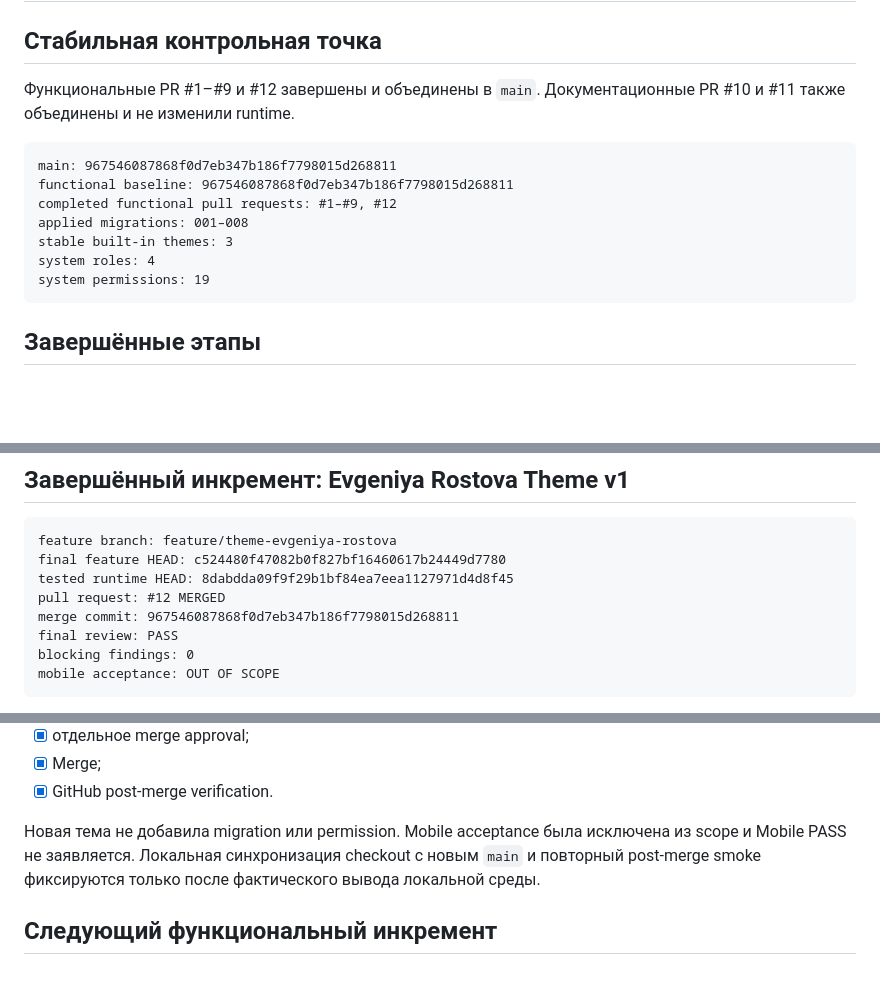
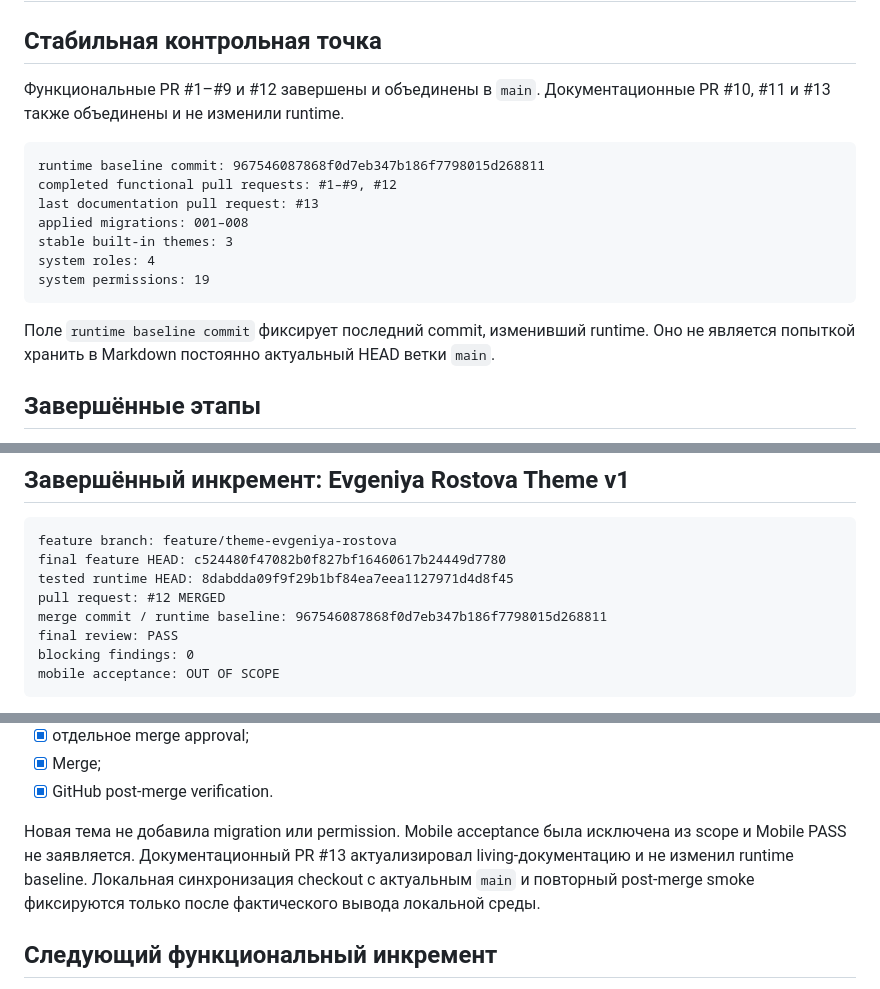
Before and after one commit to ClaytonKinnane/ASU-VCH, a Markdown page: docs/ROADMAP.md, 3 parts joined by grey strips. GitHub-like rendering; blank space fills up the shorter version.

Commit message:
docs: clarify runtime baseline in roadmap

````diff
--- a/docs/ROADMAP.md
+++ b/docs/ROADMAP.md
@@ -2,17 +2,19 @@
 
 ## Стабильная контрольная точка
 
-Функциональные PR #1–#9 и #12 завершены и объединены в `main`. Документационные PR #10 и #11 также объединены и не изменили runtime.
+Функциональные PR #1–#9 и #12 завершены и объединены в `main`. Документационные PR #10, #11 и #13 также объединены и не изменили runtime.
 
 ```text
-main: 967546087868f0d7eb347b186f7798015d268811
-functional baseline: 967546087868f0d7eb347b186f7798015d268811
+runtime baseline commit: 967546087868f0d7eb347b186f7798015d268811
 completed functional pull requests: #1–#9, #12
+last documentation pull request: #13
 applied migrations: 001–008
 stable built-in themes: 3
 system roles: 4
 system permissions: 19
 ```
+
+Поле `runtime baseline commit` фиксирует последний commit, изменивший runtime. Оно не является попыткой хранить в Markdown постоянно актуальный HEAD ветки `main`.
 
 ## Завершённые этапы
 
@@ -36,7 +38,7 @@ feature branch: feature/theme-evgeniya-rostova
 final feature HEAD: c524480f47082b0f827bf16460617b24449d7780
 tested runtime HEAD: 8dabdda09f9f29b1bf84ea7eea1127971d4d8f45
 pull request: #12 MERGED
-merge commit: 967546087868f0d7eb347b186f7798015d268811
+merge commit / runtime baseline: 967546087868f0d7eb347b186f7798015d268811
 final review: PASS
 blocking findings: 0
 mobile acceptance: OUT OF SCOPE
@@ -60,7 +62,7 @@ mobile acceptance: OUT OF SCOPE
 - [x] Merge;
 - [x] GitHub post-merge verification.
 
-Новая тема не добавила migration или permission. Mobile acceptance была исключена из scope и Mobile PASS не заявляется. Локальная синхронизация checkout с новым `main` и повторный post-merge smoke фиксируются только после фактического вывода локальной среды.
+Новая тема не добавила migration или permission. Mobile acceptance была исключена из scope и Mobile PASS не заявляется. Документационный PR #13 актуализировал living-документацию и не изменил runtime baseline. Локальная синхронизация checkout с актуальным `main` и повторный post-merge smoke фиксируются только после фактического вывода локальной среды.
 
 ## Следующий функциональный инкремент
 
````
